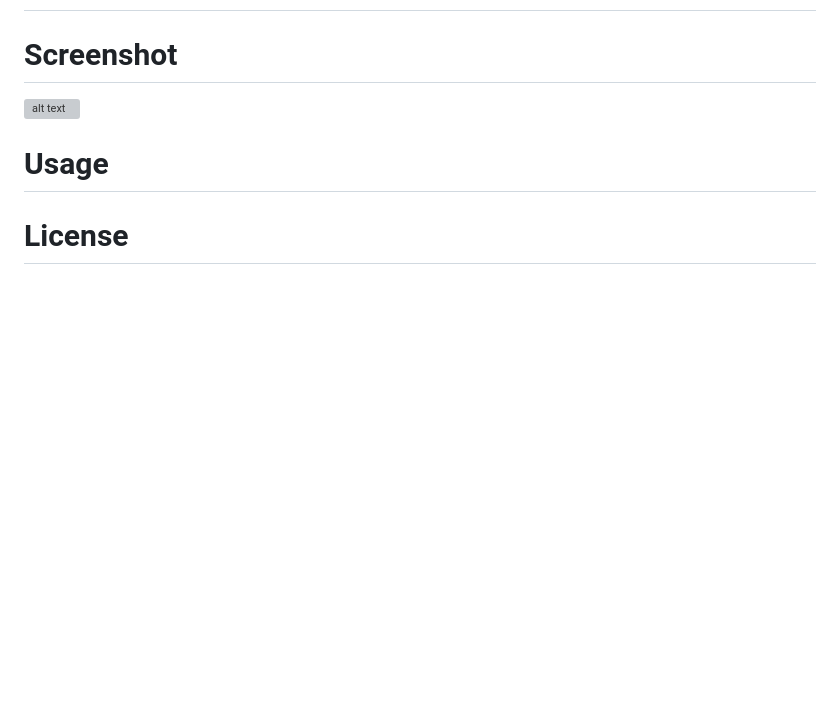
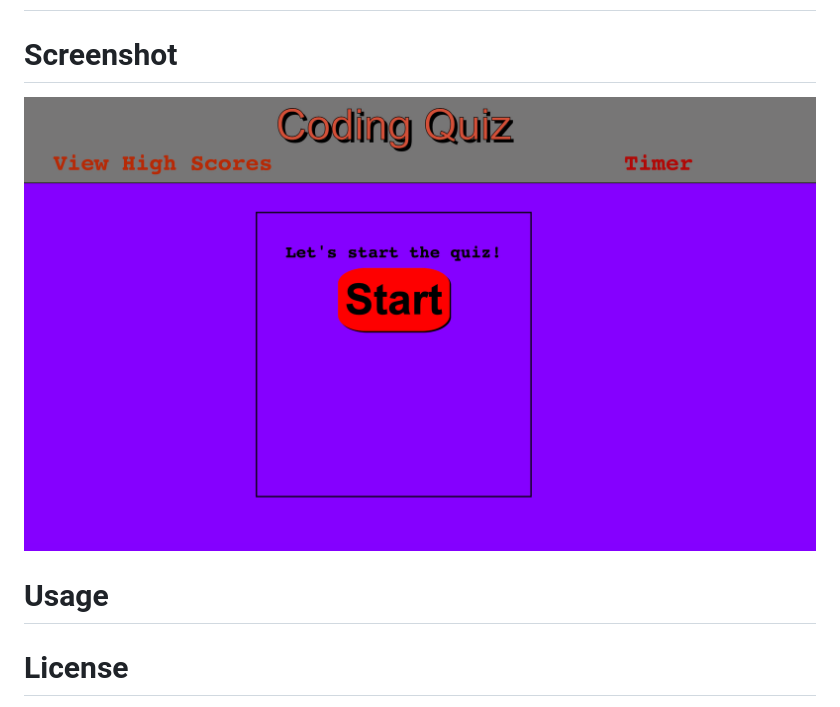
Before and after one commit to Dev-Devin/NEW-CODE-QUIZ, a Markdown page: README.md, the part around the change. Rendered like a GitHub page; pictures changed too: img/Screen Shot 2023-02-14 at 4.44.19 PM.png (added); blank space fills up the shorter version; grey boxes are pictures that could not be loaded.

Commit message:
added to html,css,js and readme

```diff
--- a/README.md
+++ b/README.md
@@ -6,7 +6,7 @@ https://dev-devin.github.io/NEW-CODE-QUIZ/
 
 # Screenshot
 
-![alt text](./assets/images/Screen%20Shot%202022-10-28%20at%2010.55.39%20AM.png "homepage")
+![alt text](./img/Screen%20Shot%202023-02-14%20at%204.44.19%20PM.png "homepage")
 
 # Usage
 
```
Also changed, not shown: 3 other files.
